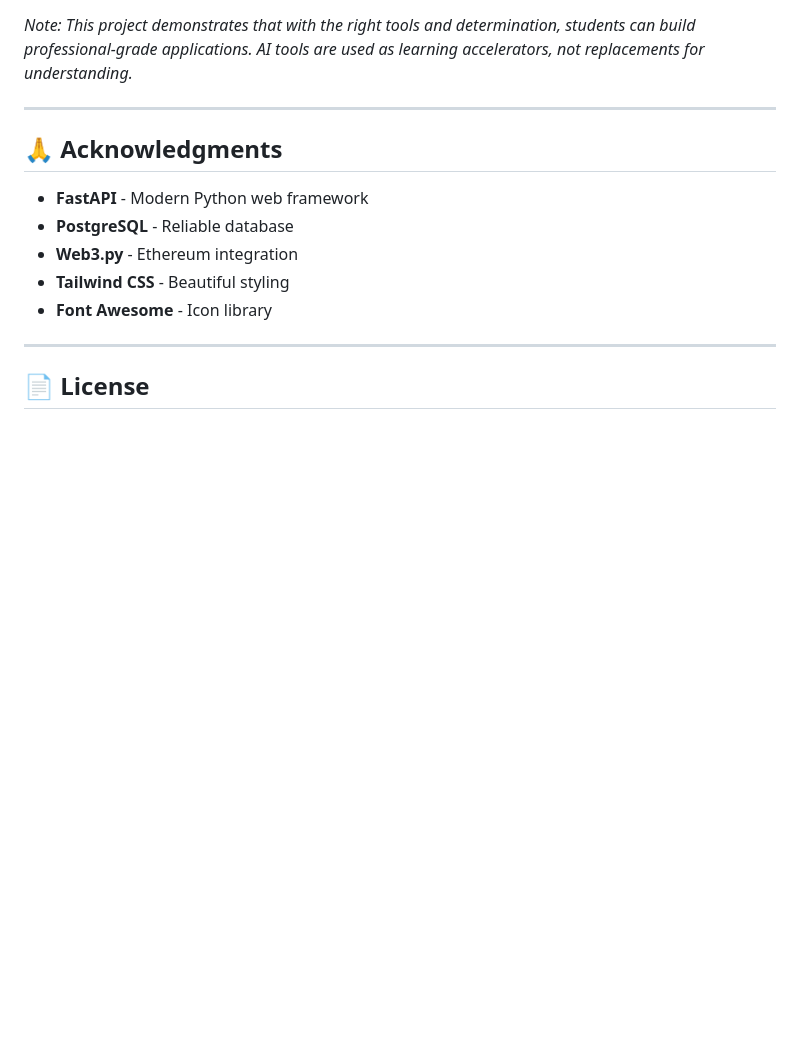
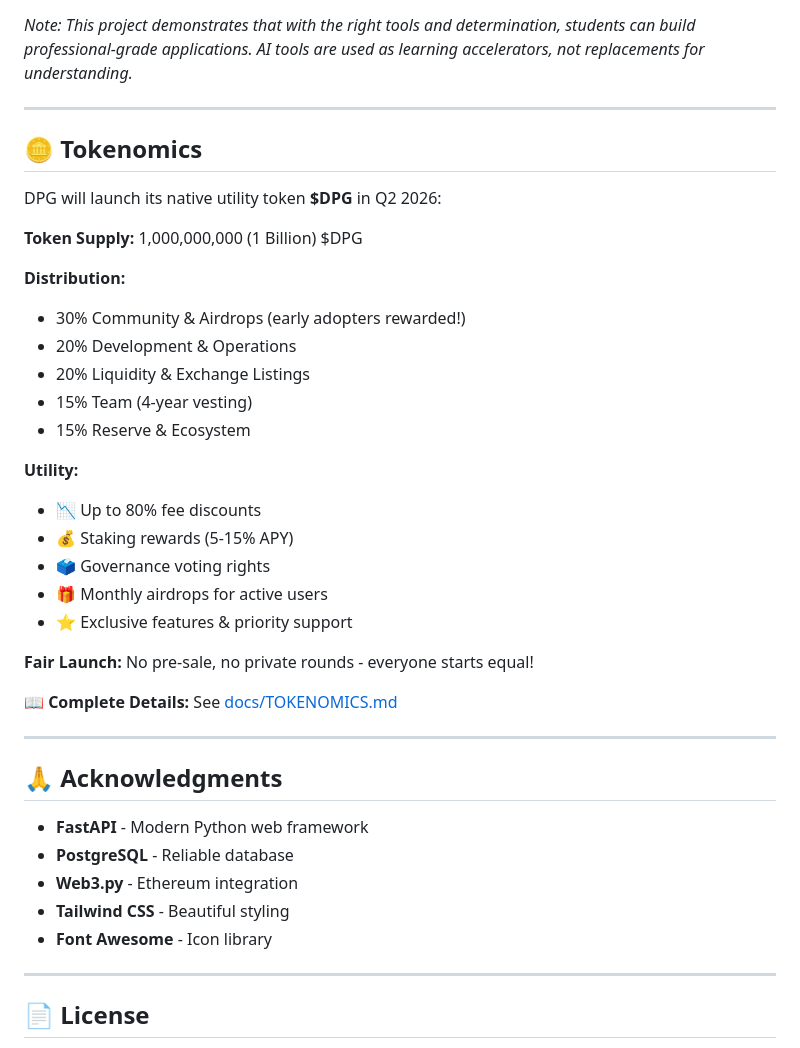
Before and after one commit to Baymax005/DPG, a Markdown page: README.md, the part around one of its changes. Drawn GitHub-style; blank space fills up the shorter version.

```diff
--- a/README.md
+++ b/README.md
@@ -487,6 +498,32 @@ This project is built by **Muhammad Ali (@baymax005)**, a 4th semester Computer
 
 ---
 
+## 🪙 Tokenomics
+
+DPG will launch its native utility token **$DPG** in Q2 2026:
+
+**Token Supply:** 1,000,000,000 (1 Billion) $DPG
+
+**Distribution:**
+- 30% Community & Airdrops (early adopters rewarded!)
+- 20% Development & Operations
+- 20% Liquidity & Exchange Listings
+- 15% Team (4-year vesting)
+- 15% Reserve & Ecosystem
+
+**Utility:**
+- 📉 Up to 80% fee discounts
+- 💰 Staking rewards (5-15% APY)
+- 🗳️ Governance voting rights
+- 🎁 Monthly airdrops for active users
+- ⭐ Exclusive features & priority support
+
+**Fair Launch:** No pre-sale, no private rounds - everyone starts equal!
+
+📖 **Complete Details:** See [docs/TOKENOMICS.md](docs/TOKENOMICS.md)
+
+---
+
 ## 🙏 Acknowledgments
 
 - **FastAPI** - Modern Python web framework
```
Also changed, not shown: other parts of README.md (+11 -0 lines), docs/TOKENOMICS.md (added, +330 -0 lines).
